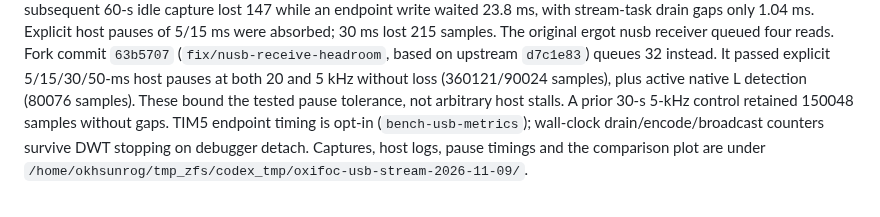
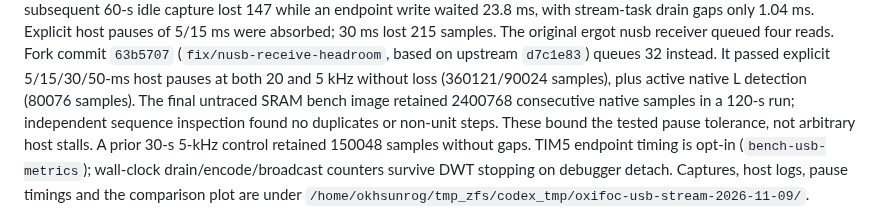
Before and after one commit to okhsunrog/oxifoc, a Markdown page: docs/notes/bench-inductance-model-2026-11-09.md, the part around the change. Rendered like a GitHub page.

Commit message:
Record lossless two-minute USB qualification

```diff
--- a/docs/notes/bench-inductance-model-2026-11-09.md
+++ b/docs/notes/bench-inductance-model-2026-11-09.md
@@ -106,6 +106,9 @@ The original ergot nusb receiver queued four reads. Fork commit `63b5707`
 (`fix/nusb-receive-headroom`, based on upstream `d7c1e83`) queues 32 instead.
 It passed explicit 5/15/30/50-ms host pauses at both 20 and 5 kHz without
 loss (360121/90024 samples), plus active native L detection (80076 samples).
+The final untraced SRAM bench image retained 2400768 consecutive native
+samples in a 120-s run; independent sequence inspection found no duplicates
+or non-unit steps.
 These bound the tested pause tolerance, not arbitrary host stalls.
 A prior 30-s 5-kHz control retained 150048 samples
 without gaps. TIM5 endpoint timing is opt-in (`bench-usb-metrics`); wall-clock
```
